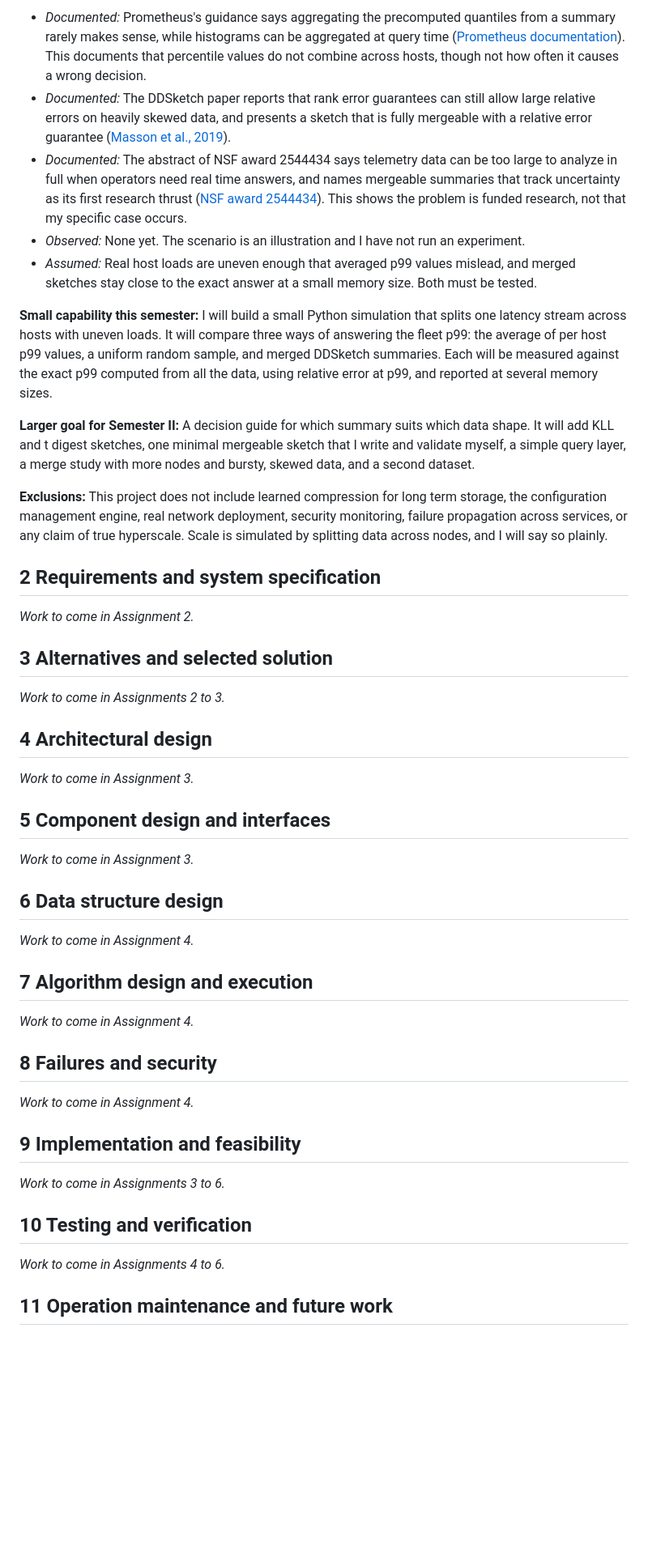
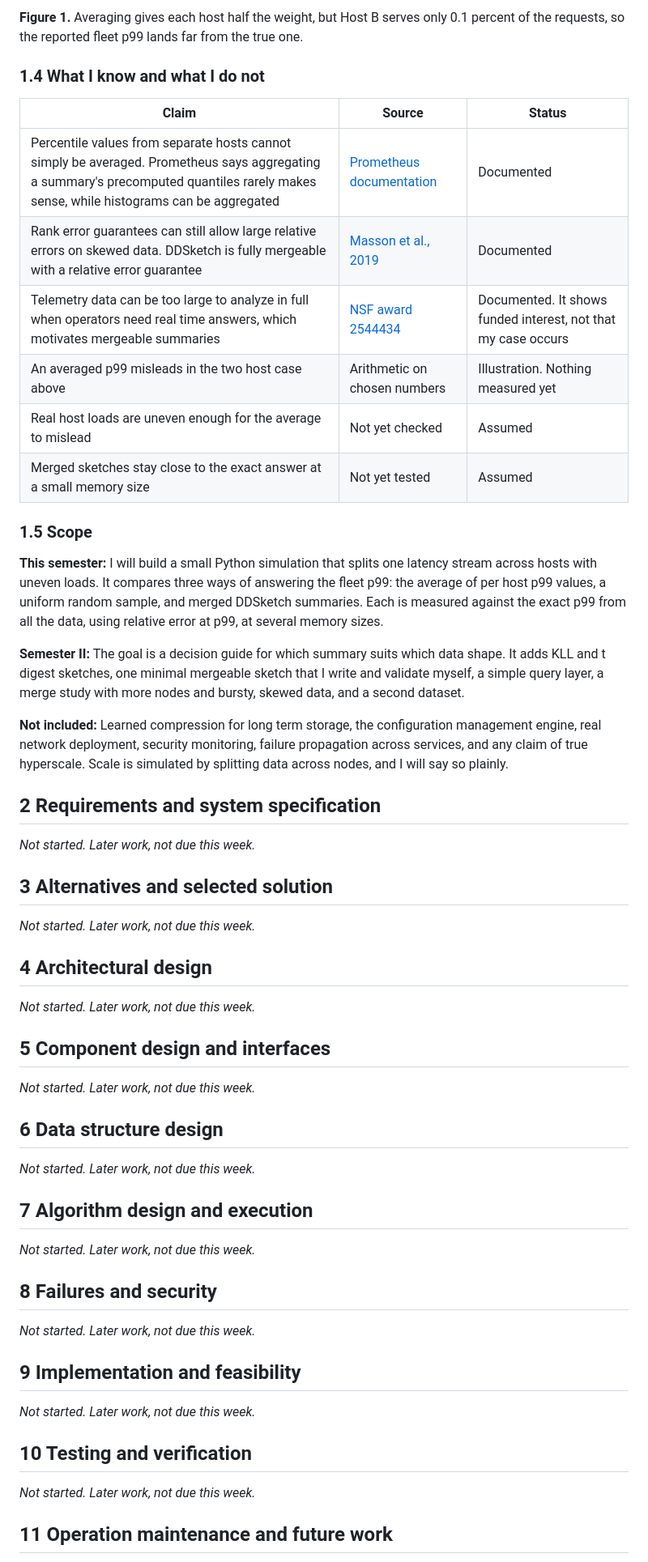
Before and after one commit to tanviriss/csc59866-fall2026-senior-project-group, a Markdown page: DESIGN.md, the part around one of its changes. Shown at 81% size. Drawn GitHub-style; blank space fills up the shorter version.

```diff
--- a/DESIGN.md
+++ b/DESIGN.md
@@ -47,51 +47,60 @@ I have not observed a specific company's pipeline. The workflow above is a simpl
 
-* *Documented:* Prometheus's guidance says aggregating the precomputed quantiles from a summary rarely makes sense, while histograms can be aggregated at query time ([Prometheus documentation](https://prometheus.io/docs/practices/histograms/)). This documents that percentile values do not combine across hosts, though not how often it causes a wrong decision.
-* *Documented:* The DDSketch paper reports that rank error guarantees can still allow large relative errors on heavily skewed data, and presents a sketch that is fully mergeable with a relative error guarantee ([Masson et al., 2019](https://www.vldb.org/pvldb/vol12/p2195-masson.pdf)).
-* *Documented:* The abstract of NSF award 2544434 says telemetry data can be too large to analyze in full when operators need real time answers, and names mergeable summaries that track uncertainty as its first research thrust ([NSF award 2544434](https://www.nsf.gov/awardsearch/show-award?AWD_ID=2544434)). This shows the problem is funded research, not that my specific case occurs.
-* *Observed:* None yet. The scenario is an illustration and I have not run an experiment.
-* *Assumed:* Real host loads are uneven enough that averaged p99 values mislead, and merged sketches stay close to the exact answer at a small memory size. Both must be tested.
+**Figure 1.** Averaging gives each host half the weight, but Host B serves only 0.1 percent of the requests, so the reported fleet p99 lands far from the true one.
 
-**Small capability this semester:** I will build a small Python simulation that splits one latency stream across hosts with uneven loads. It will compare three ways of answering the fleet p99: the average of per host p99 values, a uniform random sample, and merged DDSketch summaries. Each will be measured against the exact p99 computed from all the data, using relative error at p99, and reported at several memory sizes.
+### 1.4 What I know and what I do not
 
-**Larger goal for Semester II:** A decision guide for which summary suits which data shape. It will add KLL and t digest sketches, one minimal mergeable sketch that I write and validate myself, a simple query layer, a merge study with more nodes and bursty, skewed data, and a second dataset.
+| Claim | Source | Status |
+|---|---|---|
+| Percentile values from separate hosts cannot simply be averaged. Prometheus says aggregating a summary's precomputed quantiles rarely makes sense, while histograms can be aggregated | [Prometheus documentation](https://prometheus.io/docs/practices/histograms/) | Documented |
+| Rank error guarantees can still allow large relative errors on skewed data. DDSketch is fully mergeable with a relative error guarantee | [Masson et al., 2019](https://www.vldb.org/pvldb/vol12/p2195-masson.pdf) | Documented |
+| Telemetry data can be too large to analyze in full when operators need real time answers, which motivates mergeable summaries | [NSF award 2544434](https://www.nsf.gov/awardsearch/show-award?AWD_ID=2544434) | Documented. It shows funded interest, not that my case occurs |
+| An averaged p99 misleads in the two host case above | Arithmetic on chosen numbers | Illustration. Nothing measured yet |
+| Real host loads are uneven enough for the average to mislead | Not yet checked | Assumed |
+| Merged sketches stay close to the exact answer at a small memory size | Not yet tested | Assumed |
 
-**Exclusions:** This project does not include learned compression for long term storage, the configuration management engine, real network deployment, security monitoring, failure propagation across services, or any claim of true hyperscale. Scale is simulated by splitting data across nodes, and I will say so plainly.
+### 1.5 Scope
+
+**This semester:** I will build a small Python simulation that splits one latency stream across hosts with uneven loads. It compares three ways of answering the fleet p99: the average of per host p99 values, a uniform random sample, and merged DDSketch summaries. Each is measured against the exact p99 from all the data, using relative error at p99, at several memory sizes.
+
+**Semester II:** The goal is a decision guide for which summary suits which data shape. It adds KLL and t digest sketches, one minimal mergeable sketch that I write and validate myself, a simple query layer, a merge study with more nodes and bursty, skewed data, and a second dataset.
+
+**Not included:** Learned compression for long term storage, the configuration management engine, real network deployment, security monitoring, failure propagation across services, and any claim of true hyperscale. Scale is simulated by splitting data across nodes, and I will say so plainly.
 
 ## 2 Requirements and system specification
 
-*Work to come in Assignment 2.*
+*Not started. Later work, not due this week.*
 
 ## 3 Alternatives and selected solution
 
-*Work to come in Assignments 2 to 3.*
+*Not started. Later work, not due this week.*
 
 ## 4 Architectural design
 
-*Work to come in Assignment 3.*
+*Not started. Later work, not due this week.*
 
 ## 5 Component design and interfaces
 
-*Work to come in Assignment 3.*
+*Not started. Later work, not due this week.*
 
 ## 6 Data structure design
 
-*Work to come in Assignment 4.*
+*Not started. Later work, not due this week.*
 
 ## 7 Algorithm design and execution
 
-*Work to come in Assignment 4.*
+*Not started. Later work, not due this week.*
 
 ## 8 Failures and security
 
-*Work to come in Assignment 4.*
+*Not started. Later work, not due this week.*
 
 ## 9 Implementation and feasibility
 
-*Work to come in Assignments 3 to 6.*
+*Not started. Later work, not due this week.*
 
 ## 10 Testing and verification
 
-*Work to come in Assignments 4 to 6.*
+*Not started. Later work, not due this week.*
 
 ## 11 Operation maintenance and future work
 
```
Also changed, not shown: other parts of DESIGN.md (+31 -29 lines), fleet_p99_gap.png (added), workflow.png (deleted).
